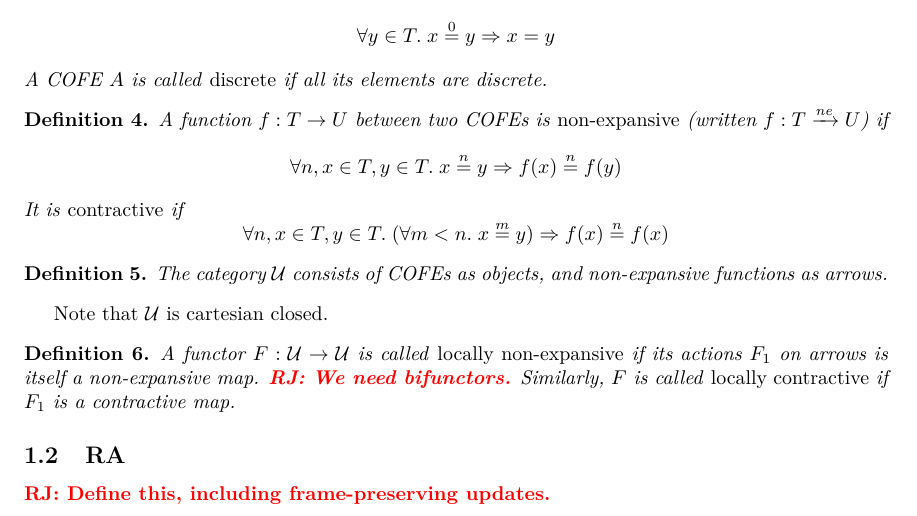
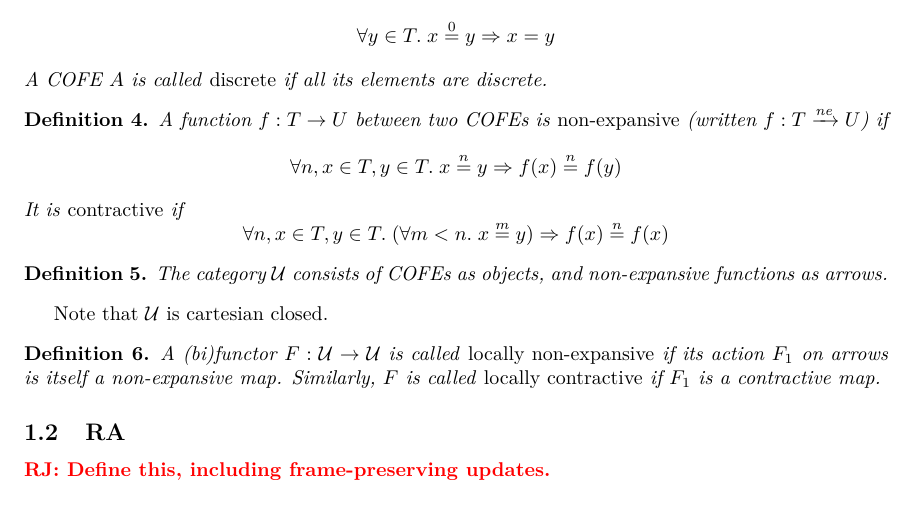
Before and after one commit to izgzhen/iris-coq, a LaTeX document (docs/iris.tex, which reads docs/algebra.tex): part of page 2 of 13, cut so that both start at the same text. Compiled offline with pdfLaTeX.

Commit message:
docs: locally non-expansive/contractive also applies to bifunctors

```diff
--- a/docs/algebra.tex
+++ b/docs/algebra.tex
@@ -37,8 +37,7 @@
 Note that $\COFEs$ is cartesian closed.
 
 \begin{defn}
-  A functor $F : \COFEs \to \COFEs$ is called \emph{locally non-expansive} if its actions $F_1$ on arrows is itself a non-expansive map.
-  \ralf{We need bifunctors.}
+  A (bi)functor $F : \COFEs \to \COFEs$ is called \emph{locally non-expansive} if its action $F_1$ on arrows is itself a non-expansive map.
   Similarly, $F$ is called \emph{locally contractive} if $F_1$ is a contractive map.
 \end{defn}
 
```
